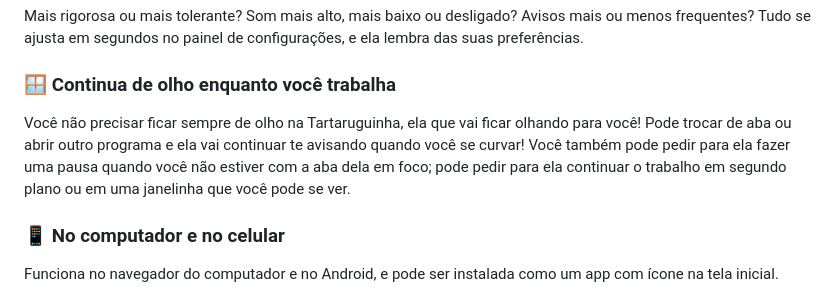
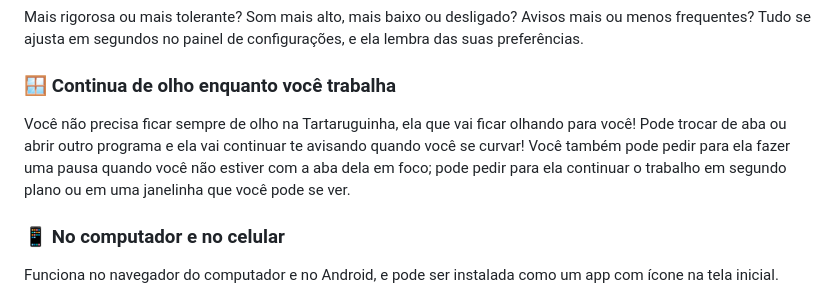
Before and after one commit to krosct/Tartaruguinha, a Markdown page: README.md, the part around the change. GitHub-like rendering.

Commit message:
Fix typo in README.md

```diff
--- a/README.md
+++ b/README.md
@@ -80,7 +80,7 @@ Depois de um aviso, ela espera um pouco antes de avisar de novo. Um piscar de ol
 Mais rigorosa ou mais tolerante? Som mais alto, mais baixo ou desligado? Avisos mais ou menos frequentes? Tudo se ajusta em segundos no painel de configurações, e ela lembra das suas preferências.
 
 ### 🪟 Continua de olho enquanto você trabalha
-Você não precisar ficar sempre de olho na Tartaruguinha, ela que vai ficar olhando para você! Pode trocar de aba ou abrir outro programa e ela vai continuar te avisando quando você se curvar! Você também pode pedir para ela fazer uma pausa quando você não estiver com a aba dela em foco; pode pedir para ela continuar o trabalho em segundo plano ou em uma janelinha que você pode se ver.
+Você não precisa ficar sempre de olho na Tartaruguinha, ela que vai ficar olhando para você! Pode trocar de aba ou abrir outro programa e ela vai continuar te avisando quando você se curvar! Você também pode pedir para ela fazer uma pausa quando você não estiver com a aba dela em foco; pode pedir para ela continuar o trabalho em segundo plano ou em uma janelinha que você pode se ver.
 
 ### 📱 No computador e no celular
 Funciona no navegador do computador e no Android, e pode ser instalada como um app com ícone na tela inicial.
```
